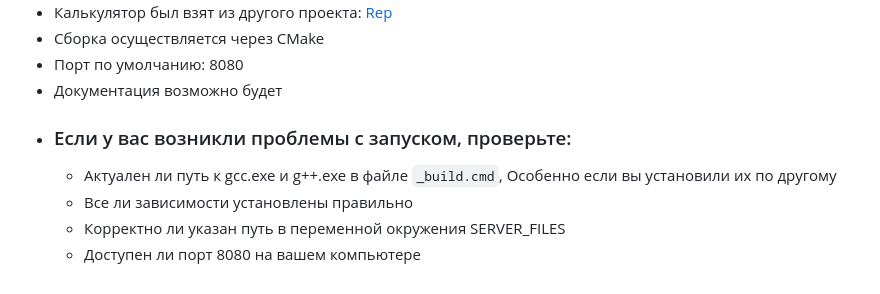
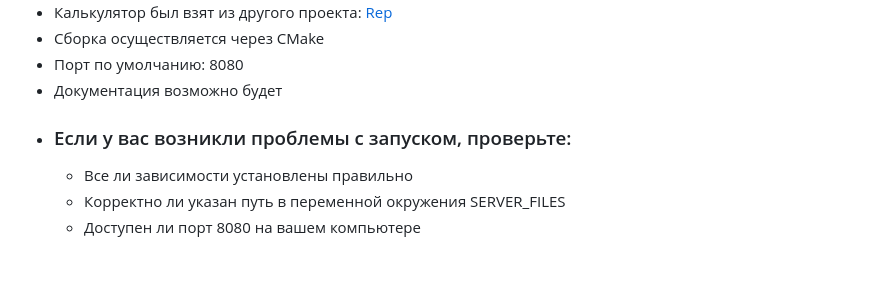
Before and after one commit to mks-div/server, a Markdown page: README.md, the part around the change. GitHub-like rendering.

```diff
--- a/README.md
+++ b/README.md
@@ -91,8 +91,6 @@ server/
 - Порт по умолчанию: 8080
 - Документация возможно будет
 - ### Если у вас возникли проблемы с запуском, проверьте:
-    - Актуален ли путь к gcc.exe и g++.exe в файле `_build.cmd`,
-      Особенно если вы установили их по другому
     - Все ли зависимости установлены правильно
     - Корректно ли указан путь в переменной окружения SERVER_FILES
     - Доступен ли порт 8080 на вашем компьютере
```
